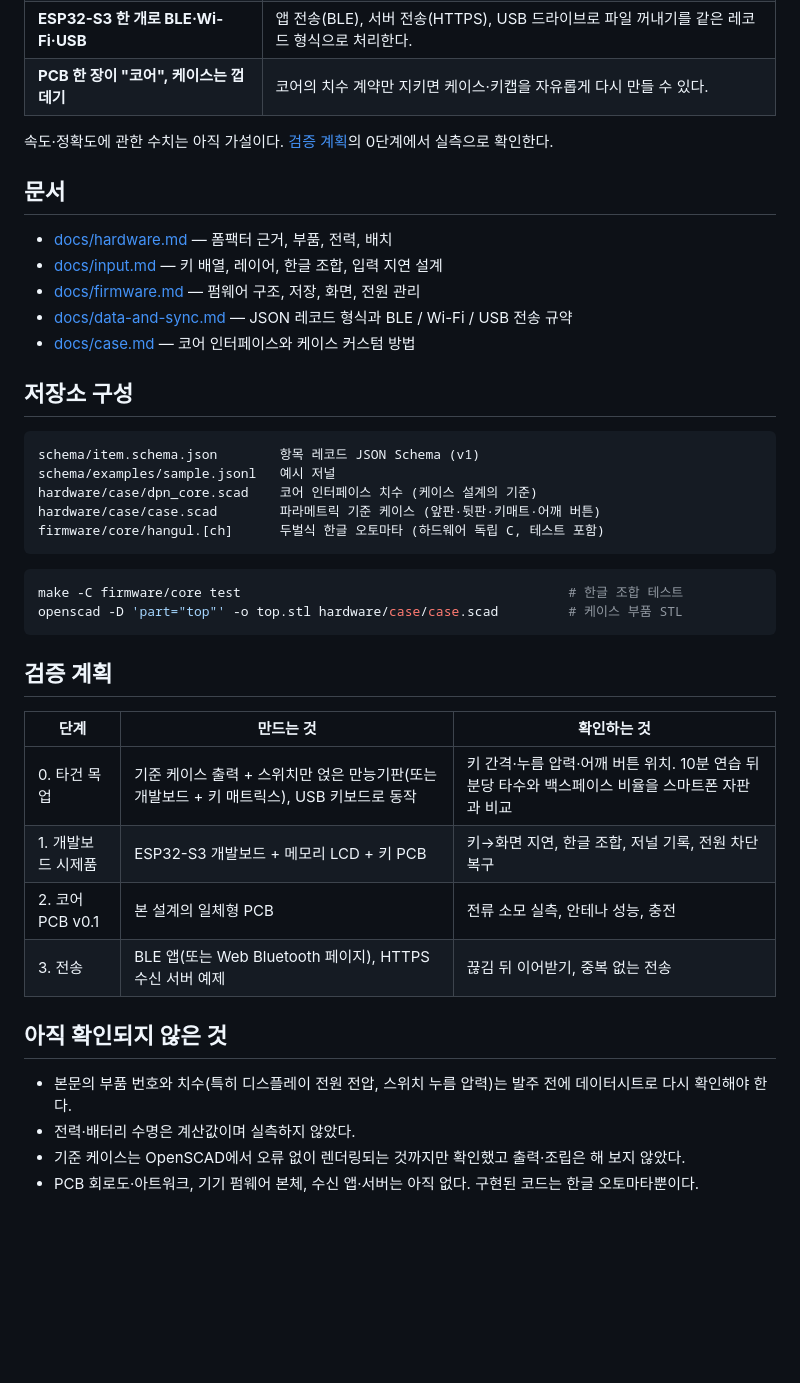
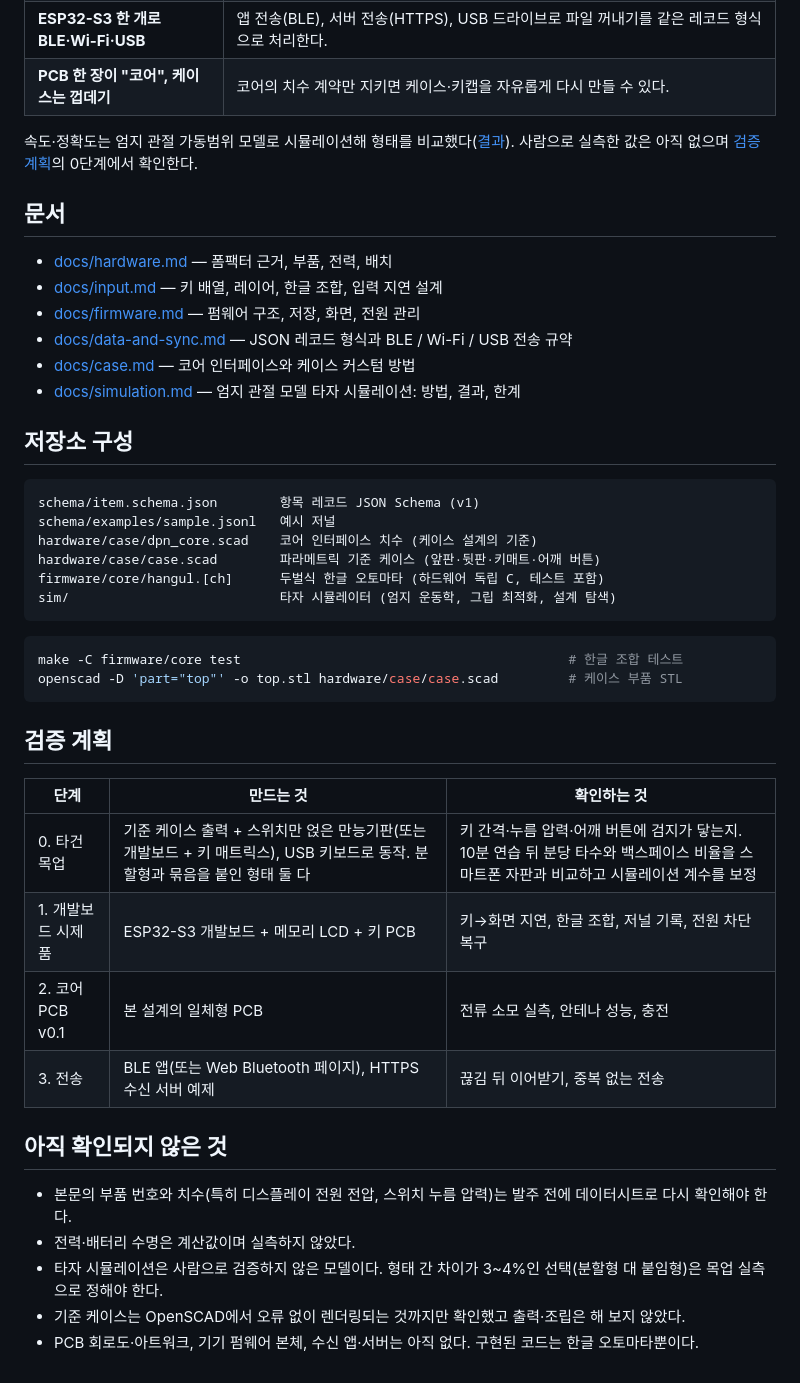
Before and after one commit to bdmg114/DigitalPN, a Markdown page: README.md, the part around one of its changes. Drawn GitHub-style; blank space fills up the shorter version.

````diff
--- a/README.md
+++ b/README.md
@@ -18,7 +18,7 @@
 | **ESP32-S3 한 개로 BLE·Wi-Fi·USB** | 앱 전송(BLE), 서버 전송(HTTPS), USB 드라이브로 파일 꺼내기를 같은 레코드 형식으로 처리한다. |
 | **PCB 한 장이 "코어", 케이스는 껍데기** | 코어의 치수 계약만 지키면 케이스·키캡을 자유롭게 다시 만들 수 있다. |
 
-속도·정확도에 관한 수치는 아직 가설이다. [검증 계획](#검증-계획)의 0단계에서 실측으로 확인한다.
+속도·정확도는 엄지 관절 가동범위 모델로 시뮬레이션해 형태를 비교했다([결과](docs/simulation.md)). 사람으로 실측한 값은 아직 없으며 [검증 계획](#검증-계획)의 0단계에서 확인한다.
 
 ## 문서
 
@@ -27,6 +27,7 @@
 - [docs/firmware.md](docs/firmware.md) — 펌웨어 구조, 저장, 화면, 전원 관리
 - [docs/data-and-sync.md](docs/data-and-sync.md) — JSON 레코드 형식과 BLE / Wi-Fi / USB 전송 규약
 - [docs/case.md](docs/case.md) — 코어 인터페이스와 케이스 커스텀 방법
+- [docs/simulation.md](docs/simulation.md) — 엄지 관절 모델 타자 시뮬레이션: 방법, 결과, 한계
 
 ## 저장소 구성
 
@@ -36,6 +37,7 @@ schema/examples/sample.jsonl   예시 저널
 hardware/case/dpn_core.scad    코어 인터페이스 치수 (케이스 설계의 기준)
 hardware/case/case.scad        파라메트릭 기준 케이스 (앞판·뒷판·키매트·어깨 버튼)
 firmware/core/hangul.[ch]      두벌식 한글 오토마타 (하드웨어 독립 C, 테스트 포함)
+sim/                           타자 시뮬레이터 (엄지 운동학, 그립 최적화, 설계 탐색)
 ```
 
 ```sh
@@ -47,7 +49,7 @@ openscad -D 'part="top"' -o top.stl hardware/case/case.scad         # 케이스
 
 | 단계 | 만드는 것 | 확인하는 것 |
 |---|---|---|
-| 0. 타건 목업 | 기준 케이스 출력 + 스위치만 얹은 만능기판(또는 개발보드 + 키 매트릭스), USB 키보드로 동작 | 키 간격·누름 압력·어깨 버튼 위치. 10분 연습 뒤 분당 타수와 백스페이스 비율을 스마트폰 자판과 비교 |
+| 0. 타건 목업 | 기준 케이스 출력 + 스위치만 얹은 만능기판(또는 개발보드 + 키 매트릭스), USB 키보드로 동작. 분할형과 묶음을 붙인 형태 둘 다 | 키 간격·누름 압력·어깨 버튼에 검지가 닿는지. 10분 연습 뒤 분당 타수와 백스페이스 비율을 스마트폰 자판과 비교하고 시뮬레이션 계수를 보정 |
 | 1. 개발보드 시제품 | ESP32-S3 개발보드 + 메모리 LCD + 키 PCB | 키→화면 지연, 한글 조합, 저널 기록, 전원 차단 복구 |
 | 2. 코어 PCB v0.1 | 본 설계의 일체형 PCB | 전류 소모 실측, 안테나 성능, 충전 |
 | 3. 전송 | BLE 앱(또는 Web Bluetooth 페이지), HTTPS 수신 서버 예제 | 끊김 뒤 이어받기, 중복 없는 전송 |
@@ -56,5 +58,6 @@ openscad -D 'part="top"' -o top.stl hardware/case/case.scad         # 케이스
 
 - 본문의 부품 번호와 치수(특히 디스플레이 전원 전압, 스위치 누름 압력)는 발주 전에 데이터시트로 다시 확인해야 한다.
 - 전력·배터리 수명은 계산값이며 실측하지 않았다.
+- 타자 시뮬레이션은 사람으로 검증하지 않은 모델이다. 형태 간 차이가 3~4%인 선택(분할형 대 붙임형)은 목업 실측으로 정해야 한다.
 - 기준 케이스는 OpenSCAD에서 오류 없이 렌더링되는 것까지만 확인했고 출력·조립은 해 보지 않았다.
 - PCB 회로도·아트워크, 기기 펌웨어 본체, 수신 앱·서버는 아직 없다. 구현된 코드는 한글 오토마타뿐이다.
````
Also changed, not shown: other parts of README.md (+1 -1 lines), docs/case.md (+2 -2 lines), docs/hardware.md (+5 -5 lines), docs/simulation.md (added, +138 -0 lines), docs/img/assembly-front.png, docs/img/sim-forms.png (added), docs/img/sim-pitch.png (added), docs/img/sim-reach.png (added), 8 other files.
